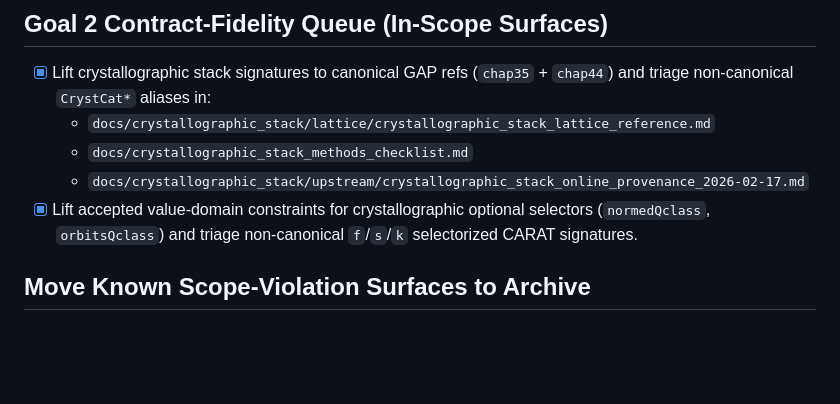
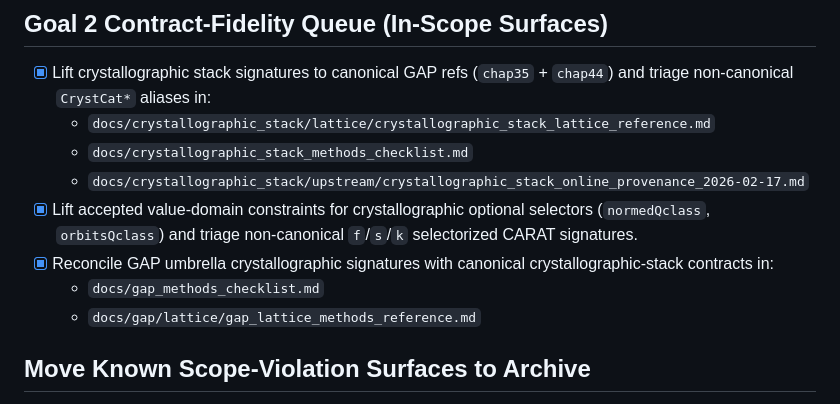
Before and after one commit to dzackgarza/lattice_interface, a Markdown page: docs/TODO.md, the part around the change. GitHub-like rendering; blank space fills up the shorter version.

```diff
--- a/docs/TODO.md
+++ b/docs/TODO.md
@@ -15,6 +15,9 @@
   - `docs/crystallographic_stack_methods_checklist.md`
   - `docs/crystallographic_stack/upstream/crystallographic_stack_online_provenance_2026-02-17.md`
 - [x] Lift accepted value-domain constraints for crystallographic optional selectors (`normedQclass`, `orbitsQclass`) and triage non-canonical `f`/`s`/`k` selectorized CARAT signatures.
+- [x] Reconcile GAP umbrella crystallographic signatures with canonical crystallographic-stack contracts in:
+  - `docs/gap_methods_checklist.md`
+  - `docs/gap/lattice/gap_lattice_methods_reference.md`
 
 ## Move Known Scope-Violation Surfaces to Archive
 
```
Also changed, not shown: docs/gap_methods_checklist.md (+35 -9 lines), 1 other file.
